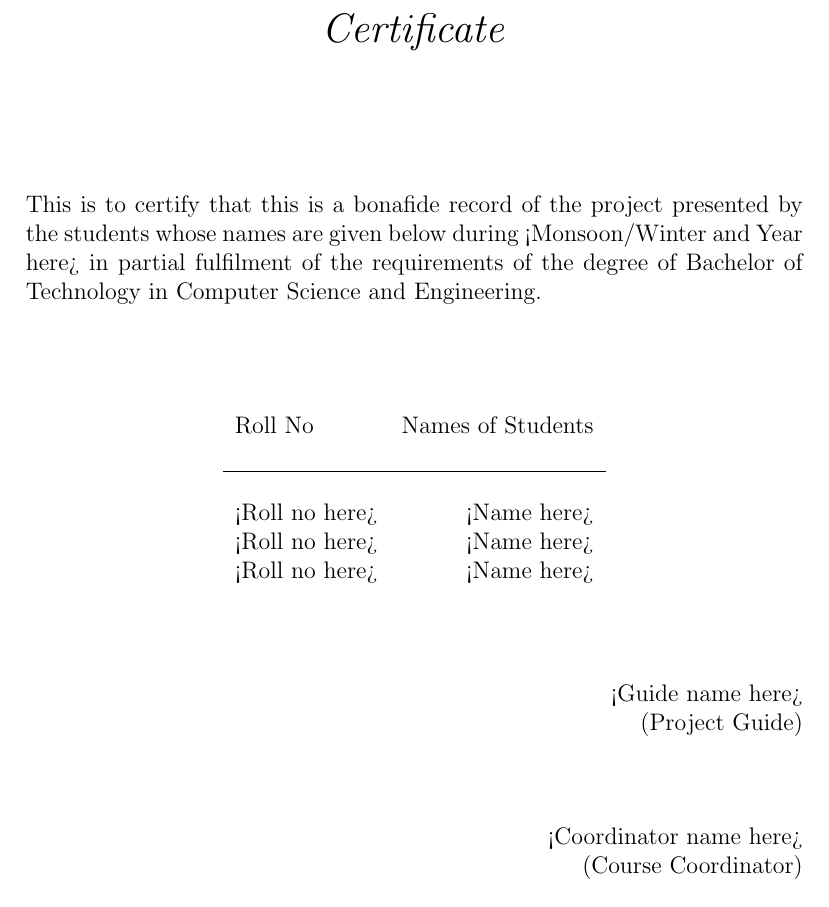
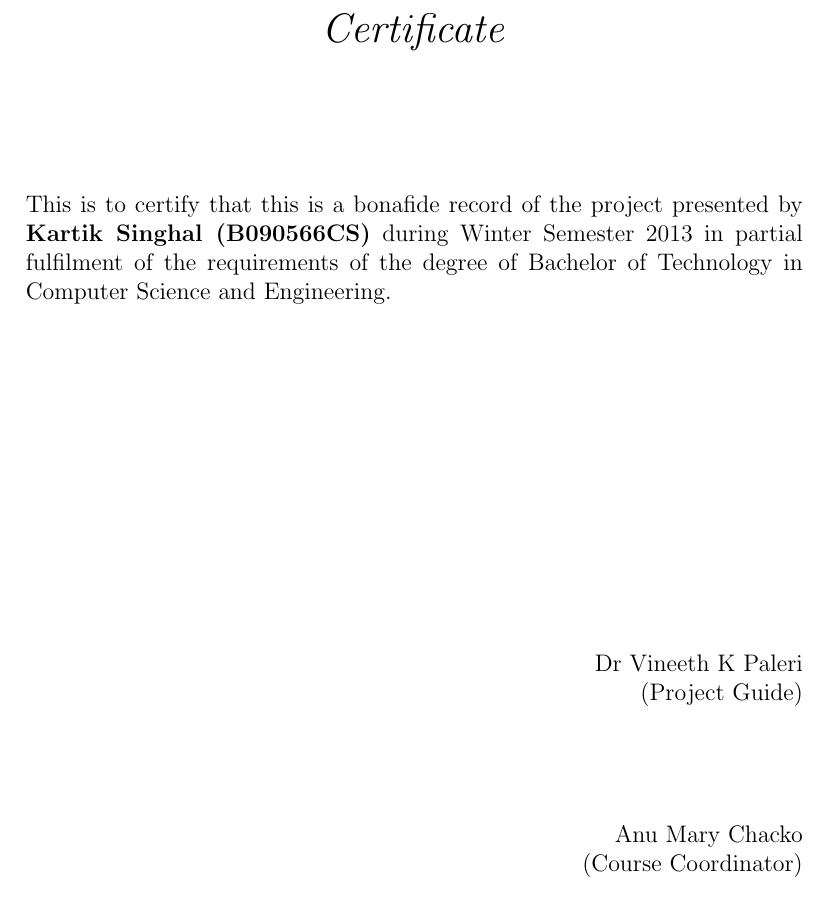
Before and after one commit to k4rtik/btp-gvn, a LaTeX thesis (report-sem8/report.tex, which reads report-sem8/certificate.tex): part of page 2 of 11, cut so that both start at the same text. Compiled offline with pdfLaTeX.

Commit message:
Certificate ready

```diff
--- a/report-sem8/certificate.tex
+++ b/report-sem8/certificate.tex
@@ -9,27 +9,15 @@
 
 \emph{\LARGE Certificate}\\[2.5cm]
 \end{center}
-\normalsize This is to certify that this is a bonafide record of the project presented by the students whose names are given below during <Monsoon/Winter and Year here> in partial fulfilment of the requirements of the degree of Bachelor of Technology in Computer Science and Engineering.\\[1.0cm]
+\normalsize This is to certify that this is a bonafide record of the project presented by \textbf {Kartik Singhal (B090566CS)} during Winter Semester 2013 in partial fulfilment of the requirements of the degree of Bachelor of Technology in Computer Science and Engineering.\\[2.0in]
 
-\begin{table}[h]
-\centering
-\begin{tabular}{lr}
-Roll No & Names of Students \\ \\ \hline
-\\
-<Roll no here> & <Name here> \\
-<Roll no here> & <Name here> \\
-<Roll no here> & <Name here> \\
-\end{tabular}
-\end{table}
-
-\vfill
 
 
 % Bottom of the page
 \begin{flushright}
-<Guide name here>\\
-(Project Guide)\\[1.5cm]
-<Coordinator name here>\\
+Dr Vineeth K Paleri\\
+(Project Guide)\\[2.0cm]
+Anu Mary Chacko\\
 (Course Coordinator)\\
 \end{flushright}
 
```
